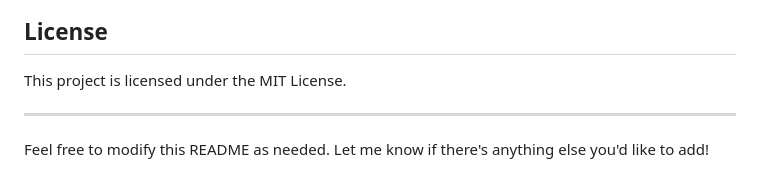
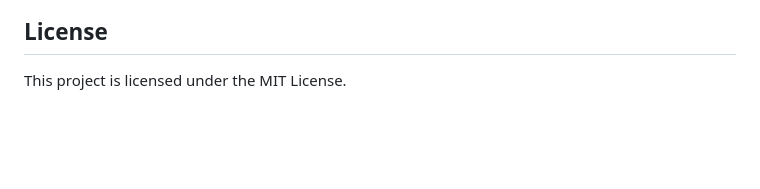
Before and after one commit to ghoul733/Tenant-Key-Generator, a Markdown page: README.md, the part around the change. Rendered like a GitHub page; blank space fills up the shorter version.

```diff
--- a/README.md
+++ b/README.md
@@ -127,7 +127,3 @@ namespace TenantKeyGenerator
 ## License
 
 This project is licensed under the MIT License.
-
----
-
-Feel free to modify this README as needed. Let me know if there's anything else you'd like to add!
```
